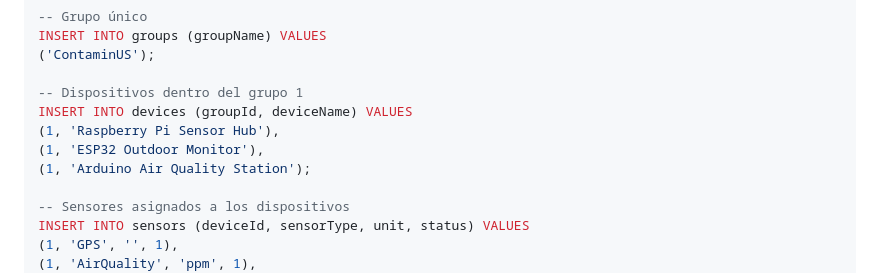
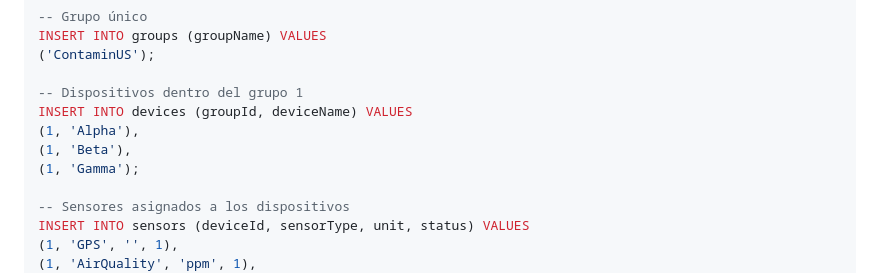
Before and after one commit to Gallardo7761/contaminus, a Markdown page: README.md, the part around the change. Drawn GitHub-style.

```diff
--- a/README.md
+++ b/README.md
@@ -76,9 +76,9 @@ INSERT INTO groups (groupName) VALUES
 
 -- Dispositivos dentro del grupo 1
 INSERT INTO devices (groupId, deviceName) VALUES
-(1, 'Raspberry Pi Sensor Hub'),
-(1, 'ESP32 Outdoor Monitor'),
-(1, 'Arduino Air Quality Station');
+(1, 'Alpha'),
+(1, 'Beta'),
+(1, 'Gamma');
 
 -- Sensores asignados a los dispositivos
 INSERT INTO sensors (deviceId, sensorType, unit, status) VALUES
```
